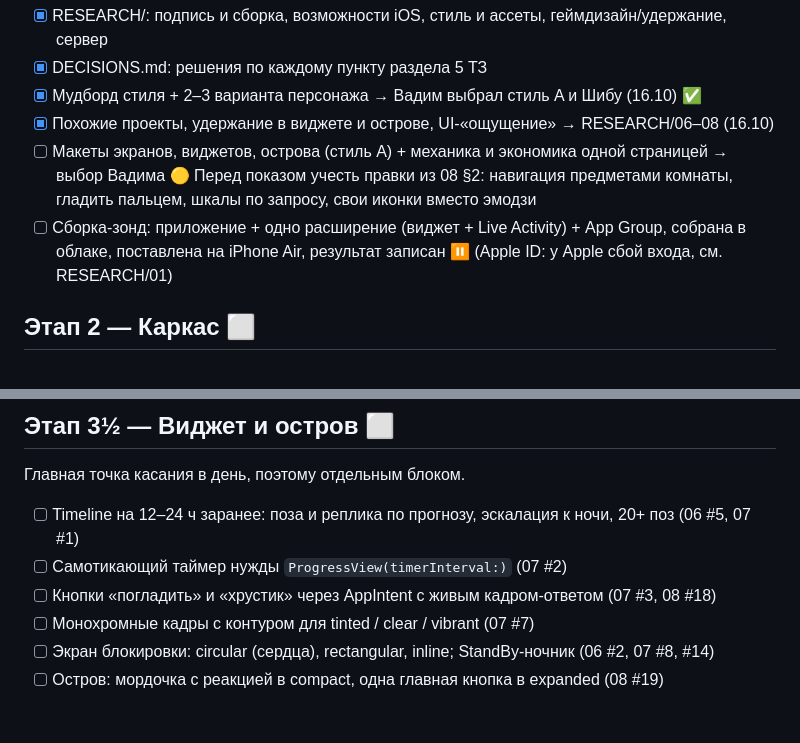
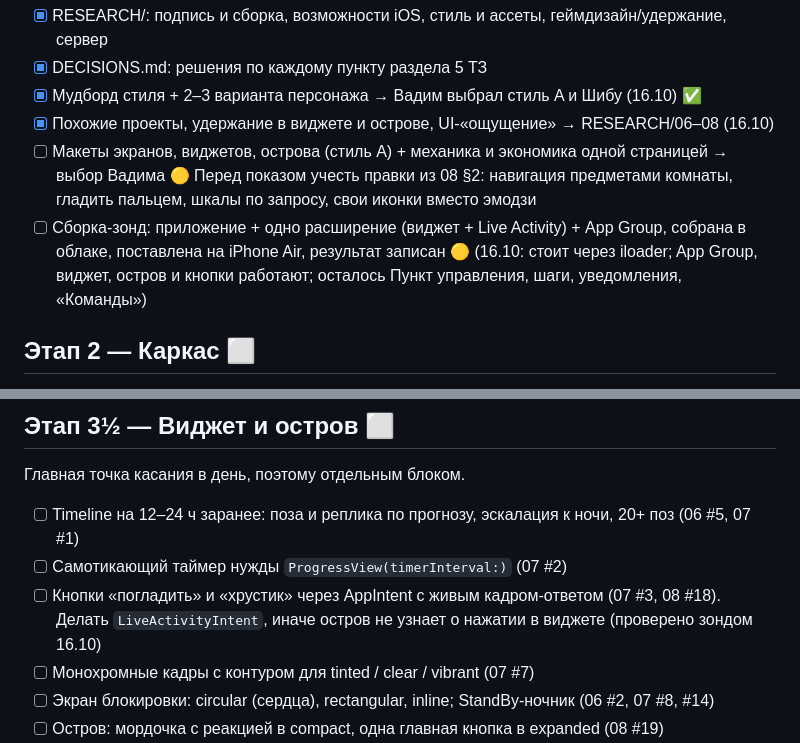
Before and after one commit to ryancooper135/desktop-pet, a Markdown page: ROADMAP.md, 2 parts joined by grey strips. GitHub-like rendering; blank space fills up the shorter version.

```diff
--- a/ROADMAP.md
+++ b/ROADMAP.md
@@ -12,7 +12,7 @@
 - [ ] Макеты экранов, виджетов, острова (стиль A) + механика и экономика одной страницей → выбор Вадима 🟡
       Перед показом учесть правки из 08 §2: навигация предметами комнаты, гладить пальцем, шкалы по запросу, свои иконки вместо эмодзи
 - [ ] Сборка-зонд: приложение + одно расширение (виджет + Live Activity) + App Group,
-      собрана в облаке, поставлена на iPhone Air, результат записан ⏸ (Apple ID: у Apple сбой входа, см. RESEARCH/01)
+      собрана в облаке, поставлена на iPhone Air, результат записан 🟡 (16.10: стоит через iloader; App Group, виджет, остров и кнопки работают; осталось Пункт управления, шаги, уведомления, «Команды»)
 
 ## Этап 2 — Каркас ⬜
 Проект XcodeGen, CI-сборка .ipa, общий стейт приложение ↔ виджет ↔ остров, питомец-заглушка ест/спит.
@@ -35,7 +35,7 @@
 Главная точка касания в день, поэтому отдельным блоком.
 - [ ] Timeline на 12–24 ч заранее: поза и реплика по прогнозу, эскалация к ночи, 20+ поз (06 #5, 07 #1)
 - [ ] Самотикающий таймер нужды `ProgressView(timerInterval:)` (07 #2)
-- [ ] Кнопки «погладить» и «хрустик» через AppIntent с живым кадром-ответом (07 #3, 08 #18)
+- [ ] Кнопки «погладить» и «хрустик» через AppIntent с живым кадром-ответом (07 #3, 08 #18). Делать `LiveActivityIntent`, иначе остров не узнает о нажатии в виджете (проверено зондом 16.10)
 - [ ] Монохромные кадры с контуром для tinted / clear / vibrant (07 #7)
 - [ ] Экран блокировки: circular (сердца), rectangular, inline; StandBy-ночник (06 #2, 07 #8, #14)
 - [ ] Остров: мордочка с реакцией в compact, одна главная кнопка в expanded (08 #19)
```
Also changed, not shown: PROGRESS.md (+1 -1 lines).
